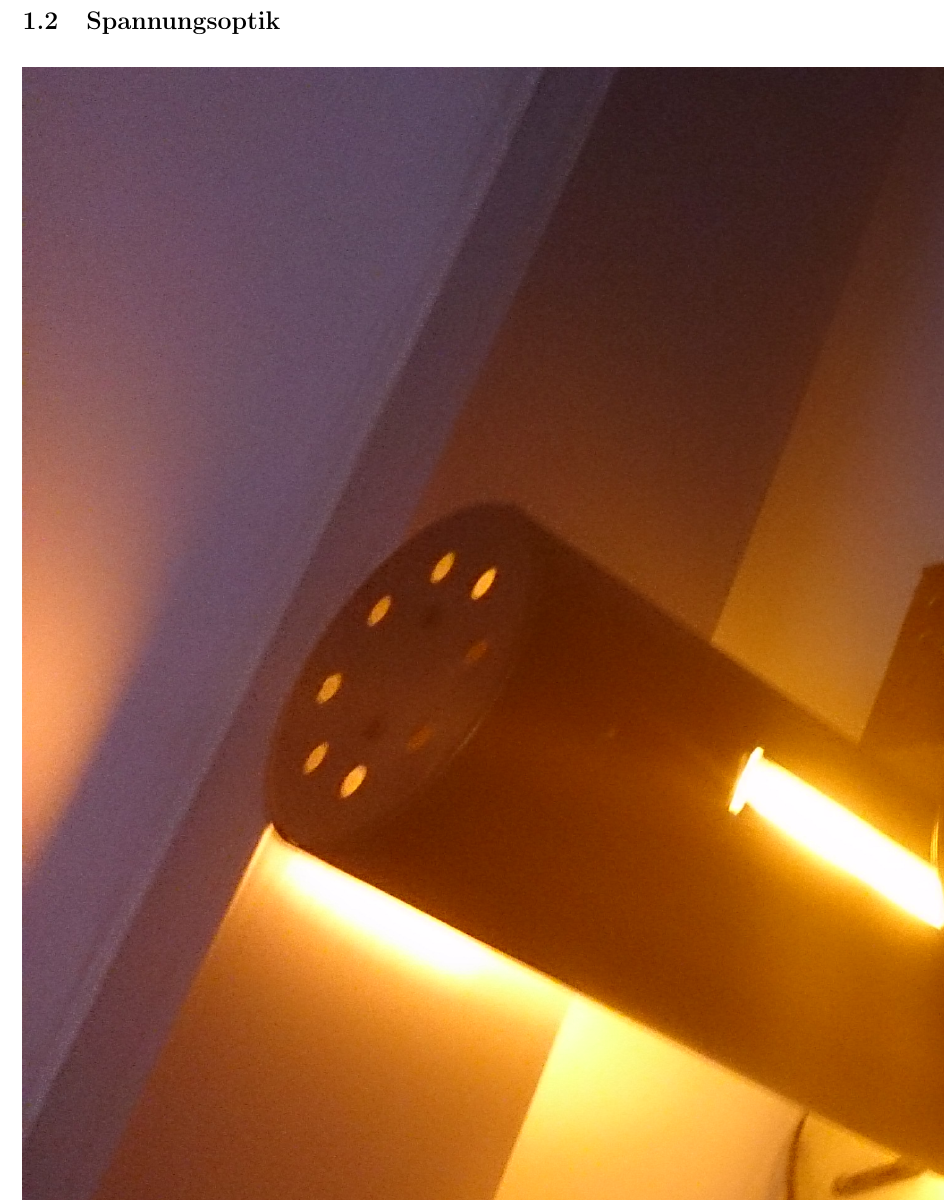
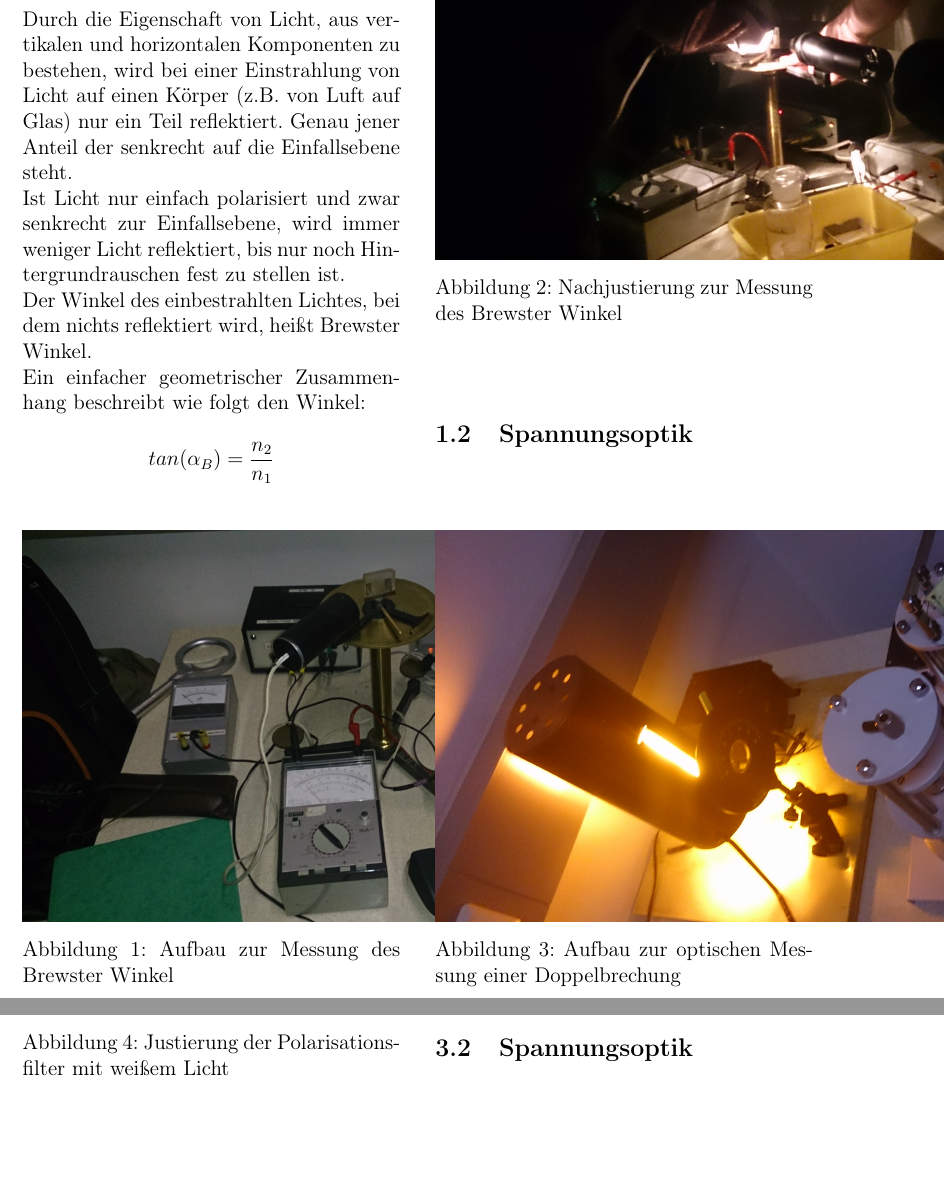
Before and after one commit to blackandcold/Protocols-SS2014-P2, a LaTeX document (PS_5/document_ps_5.tex): part of page 4 of 5 before the commit and two parts of pages 2 and 3 of 3 after it, the two joined at a grey line, cut at the place of the change, the shorter picture padded with empty space. Compiled offline with pdfLaTeX.

Commit message:
zwischendurchcommit

```diff
--- a/PS_5/document_ps_5.tex
+++ b/PS_5/document_ps_5.tex
@@ -157,17 +157,24 @@
 \section{Grundlagen, Theorie und Versuchsaufbau}
 
 \subsection{Brewster Winkel}
+Durch die Eigenschaft von Licht, aus vertikalen und horizontalen Komponenten zu bestehen, wird bei einer Einstrahlung von Licht auf einen Körper (z.B. von Luft auf Glas) nur ein Teil reflektiert. Genau jener Anteil der senkrecht auf die Einfallsebene steht.\\
+Ist Licht nur einfach polarisiert und zwar senkrecht zur Einfallsebene, wird immer weniger Licht reflektiert, bis nur noch Hintergrundrauschen fest zu stellen ist.\\
+Der Winkel des einbestrahlten Lichtes, bei dem nichts reflektiert wird, heißt Brewster Winkel.\\
+Ein einfacher geometrischer Zusammenhang beschreibt wie folgt den Winkel:
+
+$$tan(\alpha_B) = \frac{n_2}{n_1}$$
+
 
 \begin{figure}[H]
 	\centering
-	\includegraphics[scale=0.35]{./data/PS5_1_Aufbau.jpg}
+	\includegraphics[scale=0.1]{./data/PS5_1_Aufbau.jpg}
 	\caption{Aufbau zur Messung des Brewster Winkel}
 	\label{fig:brewster_aufbau}
 \end{figure}
 
 \begin{figure}[H]
 	\centering
-	\includegraphics[scale=0.35]{./data/PS5_1_Justierung.jpg}
+	\includegraphics[scale=0.1]{./data/PS5_1_Justierung.jpg}
 	\caption{Nachjustierung zur Messung des Brewster Winkel}
 	\label{fig:brewster_justierung}
 \end{figure}
```
Also changed, not shown: PS_5/document_ps_5.tex (4 more changed lines).
